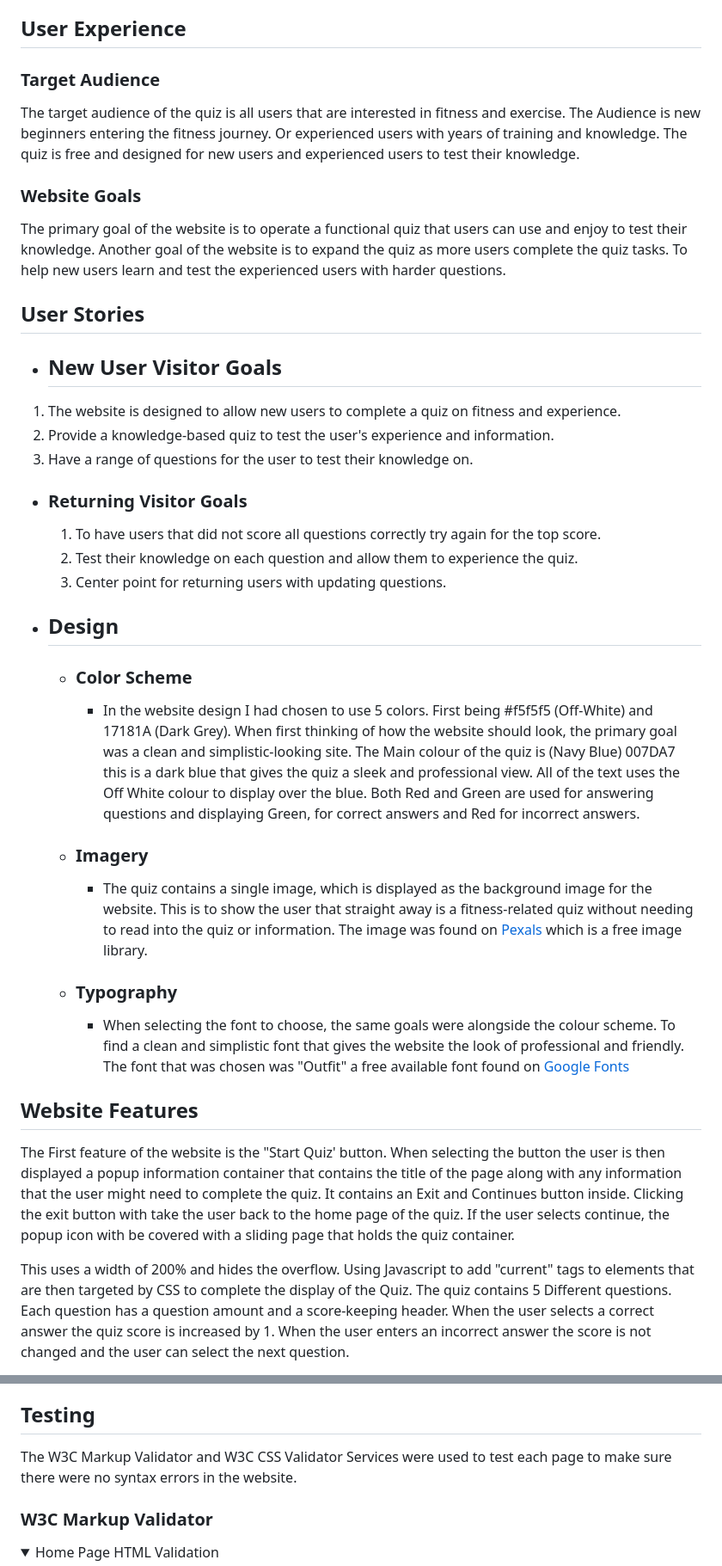
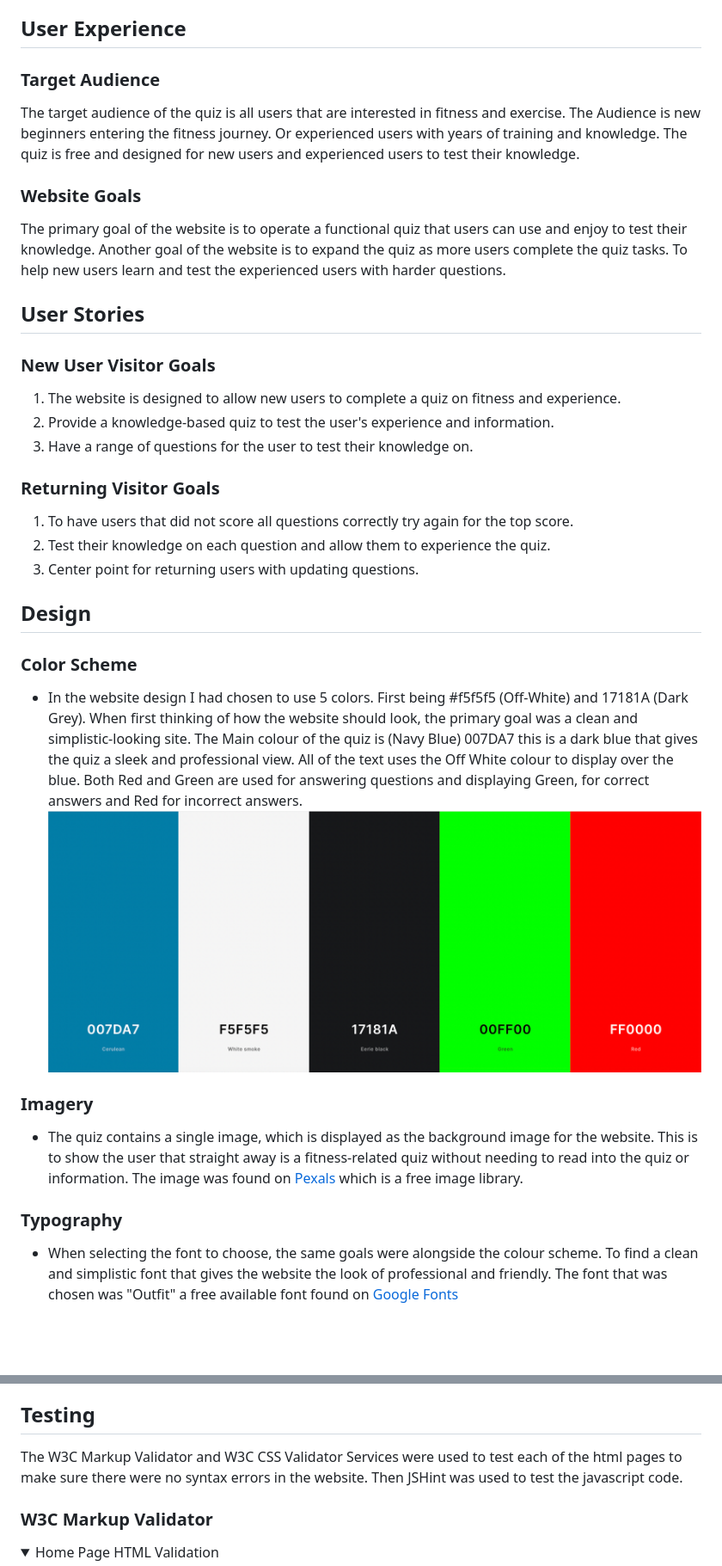
Before and after one commit to danieljcave/inphysical-quiz, a Markdown page: README.md, 2 parts joined by grey strips. Shown: that part at 86% size. Drawn GitHub-style; pictures changed too: readME-assets/images/color_palette.png (added); folded sections open; blank space fills up the shorter version.

Commit message:
update readme with all features and update to current state

```diff
--- a/README.md
+++ b/README.md
@@ -41,33 +53,31 @@ Live version of the site avalible - <a href="https://danieljcave.github.io/inphy
     * [**Special Acknowledgements**](#special-acknowledgements)
 
 ## **User Experience**
-### **Target Audience**
+### Target Audience
 The target audience of the quiz is all users that are interested in fitness and exercise. The Audience is new beginners entering the fitness journey. Or experienced users with years of training and knowledge. The quiz is free and designed for new users and experienced users to test their knowledge.
 
-### **Website Goals**
+### Website Goals
 The primary goal of the website is to operate a functional quiz that users can use and enjoy to test their knowledge. Another goal of the website is to expand the quiz as more users complete the quiz tasks. To help new users learn and test the experienced users with harder questions.
 
 ## **User Stories**
-- ## New User Visitor Goals
+### New User Visitor Goals
 1. The website is designed to allow new users to complete a quiz on fitness and experience.
 2. Provide a knowledge-based quiz to test the user's experience and information.
 3. Have a range of questions for the user to test their knowledge on.
 
-- ### Returning Visitor Goals
-    1. To have users that did not score all questions correctly try again for the top score.
-    2. Test their knowledge on each question and allow them to experience the quiz.
-    3. Center point for returning users with updating questions.
+### Returning Visitor Goals
+1. To have users that did not score all questions correctly try again for the top score.
+2. Test their knowledge on each question and allow them to experience the quiz.
+3. Center point for returning users with updating questions.
 
-- ## Design
-    - ### Color Scheme
-        - In the website design I had chosen to use 5 colors. First being #f5f5f5 (Off-White) and 17181A (Dark Grey). When first thinking of how the website should look, the primary goal was a clean and simplistic-looking site. The Main colour of the quiz is (Navy Blue) 007DA7 this is a dark blue that gives the quiz a sleek and professional view. All of the text uses the Off White colour to display over the blue. Both Red and Green are used for answering questions and displaying Green, for correct answers and Red for incorrect answers.
-    - ### Imagery
-        - The quiz contains a single image, which is displayed as the background image for the website. This is to show the user that straight away is a fitness-related quiz without needing to read into the quiz or information. The image was found on [Pexals](https://www.pexels.com/) which is a free image library.
-    - ### Typography
-        - When selecting the font to choose, the same goals were alongside the colour scheme. To find a clean and simplistic font that gives the website the look of professional and friendly. The font that was chosen was "Outfit" a free available font found on [Google Fonts](https://fonts.google.com/)
+## **Design**
+### Color Scheme
+- In the website design I had chosen to use 5 colors. First being #f5f5f5 (Off-White) and 17181A (Dark Grey). When first thinking of how the website should look, the primary goal was a clean and simplistic-looking site. The Main colour of the quiz is (Navy Blue) 007DA7 this is a dark blue that gives the quiz a sleek and professional view. All of the text uses the Off White colour to display over the blue. Both Red and Green are used for answering questions and displaying Green, for correct answers and Red for incorrect answers.
+![Color Palette](/readME-assets/images/color_palette.png)
 
-## **Website Features**
-The First feature of the website is the "Start Quiz' button. When selecting the button the user is then displayed a popup information container that contains the title of the page along with any information that the user might need to complete the quiz. It contains an Exit and Continues button inside. Clicking the exit button with take the user back to the home page of the quiz. If the user selects continue, the popup icon with be covered with a sliding page that holds the quiz container.
+### Imagery
+- The quiz contains a single image, which is displayed as the background image for the website. This is to show the user that straight away is a fitness-related quiz without needing to read into the quiz or information. The image was found on [Pexals](https://www.pexels.com/) which is a free image library.
 
-This uses a width of 200% and hides the overflow. Using Javascript to add "current" tags to elements that are then targeted by CSS to complete the display of the Quiz. The quiz contains 5 Different questions. Each question has a question amount and a score-keeping header. When the user selects a correct answer the quiz score is increased by 1. When the user enters an incorrect answer the score is not changed and the user can select the next question.
+### Typography
+- When selecting the font to choose, the same goals were alongside the colour scheme. To find a clean and simplistic font that gives the website the look of professional and friendly. The font that was chosen was "Outfit" a free available font found on [Google Fonts](https://fonts.google.com/)
 
@@ -103,7 +179,7 @@ Once the user has completed the quiz, they are then taken to a results popup. Us
     - Youtube was users to follow many different guides to help with Javascript functionality.
 
 ## **Testing**
-The W3C Markup Validator and W3C CSS Validator Services were used to test each page to make sure there were no syntax errors in the website.
+The W3C Markup Validator and W3C CSS Validator Services were used to test each of the html pages to make sure there were no syntax errors in the website. Then JSHint was used to test the javascript code.
 ### W3C Markup Validator
 <details><summary>Home Page HTML Validation</summary>
 
```
Also changed, not shown: other parts of README.md (+131 -18 lines), 1 other file.
